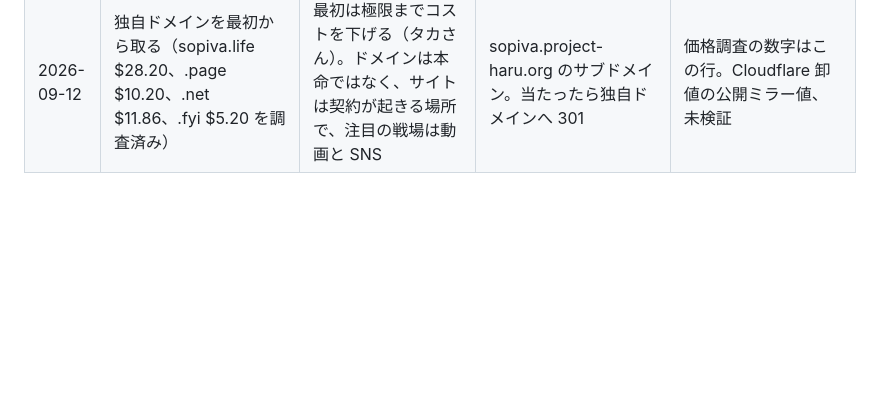
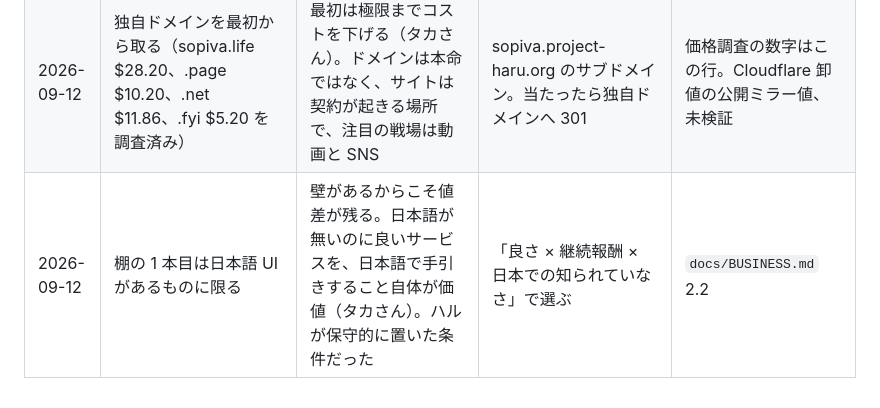
Before and after one commit to taka3f80/claude-code-web-test, a Markdown page: docs/decided-not-to-do.md, the part around the change. Drawn GitHub-style; blank space fills up the shorter version.

```diff
--- a/docs/decided-not-to-do.md
+++ b/docs/decided-not-to-do.md
@@ -14,3 +14,4 @@
 | 2026-09-12 | 湊を sarudeki.com に置く（「さるでき＝サルでもできる」を案内人ブランドにする案） | タカさんの決定で完全に捨てる。新しいものを作る | 新ドメイン | この行のみ。sarudeki.com は現在「引っ越しました」ページで Xserver 系を向いている |
 | 2026-09-12 | 1 本目の棚に Kit / beehiiv（英語 UI のみ）を置く | 日本の読者が英語 UI と USD 課金を契約するかが最大の未知数。1 本目は日本語 UI があるものに絞る | ElevenLabs / NordVPN / Synthesia を 1 本目候補、Kit / beehiiv は 2 本目 | `docs/BUSINESS.md` 2.2 |
 | 2026-09-12 | 独自ドメインを最初から取る（sopiva.life $28.20、.page $10.20、.net $11.86、.fyi $5.20 を調査済み） | 最初は極限までコストを下げる（タカさん）。ドメインは本命ではなく、サイトは契約が起きる場所で、注目の戦場は動画と SNS | sopiva.project-haru.org のサブドメイン。当たったら独自ドメインへ 301 | 価格調査の数字はこの行。Cloudflare 卸値の公開ミラー値、未検証 |
+| 2026-09-12 | 棚の 1 本目は日本語 UI があるものに限る | 壁があるからこそ値差が残る。日本語が無いのに良いサービスを、日本語で手引きすること自体が価値（タカさん）。ハルが保守的に置いた条件だった | 「良さ × 継続報酬 × 日本での知られていなさ」で選ぶ | `docs/BUSINESS.md` 2.2 |
```
Also changed, not shown: docs/BUSINESS.md (+5 -6 lines), docs/HANDOFF.md (+1 -1 lines).
